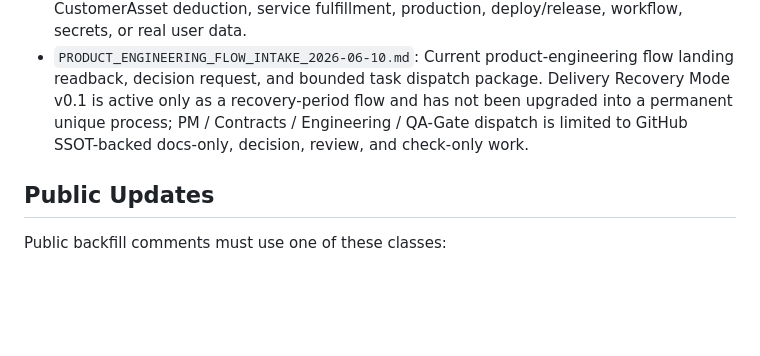
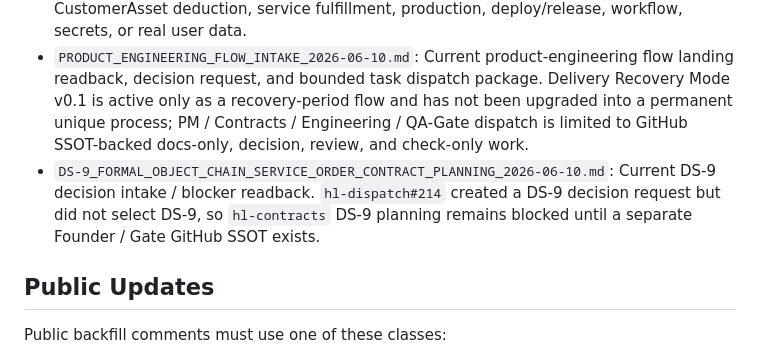
Before and after one commit to huanlongAI/hl-dispatch, a Markdown page: docs/delivery-recovery/README.md, the part around the change. Drawn GitHub-style; blank space fills up the shorter version.

Commit message:
docs(dispatch): add DS-9 service order planning decision intake

```diff
--- a/docs/delivery-recovery/README.md
+++ b/docs/delivery-recovery/README.md
@@ -36,6 +36,7 @@ Use Delivery Slice for planned delivery. Use Risk-Retirement Slice for Red Path
 - `DS-7_FORMAL_OBJECT_CHAIN_ACTIVATION_READINESS_2026-06-10.md`: Current DS-7 acceptance readback. `hl-contracts#114` completed docs-only activation readiness planning with deterministic tests after `hl-dispatch#211` selected Option B. This does not authorize active registry write, HPRD, design.md, formal runtime, provider, payment, billing, refund, settlement, asset deduction, service fulfillment, production, deploy/release, workflow, secrets, or real user data.
 - `DS-8_FORMAL_OBJECT_CHAIN_SERVICE_ORDER_BOUNDARY_2026-06-10.md`: Current DS-8 acceptance readback. `hl-contracts#115` completed docs-only ServiceOrder lifecycle boundary gap evidence with deterministic tests. This does not authorize active registry write, HPRD, design.md, formal runtime, provider, payment, billing, refund, settlement, CustomerAsset deduction, service fulfillment, production, deploy/release, workflow, secrets, or real user data.
 - `PRODUCT_ENGINEERING_FLOW_INTAKE_2026-06-10.md`: Current product-engineering flow landing readback, decision request, and bounded task dispatch package. Delivery Recovery Mode v0.1 is active only as a recovery-period flow and has not been upgraded into a permanent unique process; PM / Contracts / Engineering / QA-Gate dispatch is limited to GitHub SSOT-backed docs-only, decision, review, and check-only work.
+- `DS-9_FORMAL_OBJECT_CHAIN_SERVICE_ORDER_CONTRACT_PLANNING_2026-06-10.md`: Current DS-9 decision intake / blocker readback. `hl-dispatch#214` created a DS-9 decision request but did not select DS-9, so `hl-contracts` DS-9 planning remains blocked until a separate Founder / Gate GitHub SSOT exists.
 
 ## Public Updates
 
```
Also changed, not shown: docs/delivery-recovery/DS-9_FORMAL_OBJECT_CHAIN_SERVICE_ORDER_CONTRACT_PLANNING_2026-06-10.md (added, +259 -0 lines).
